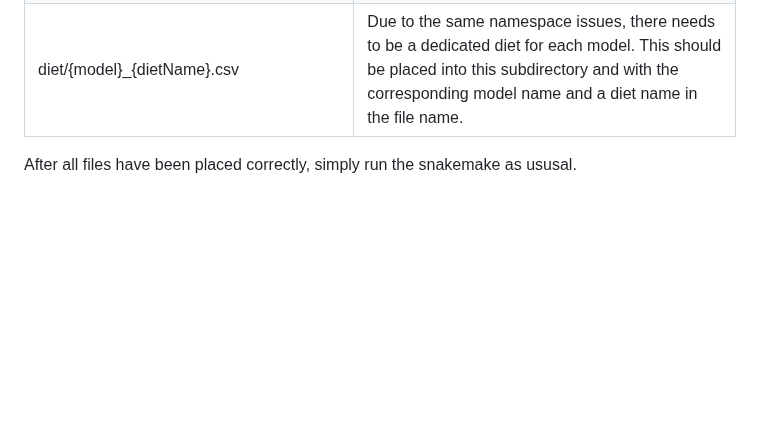
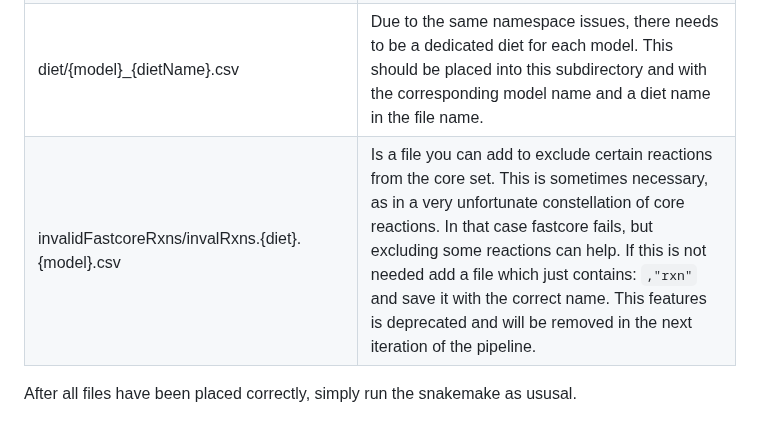
Before and after one commit to Porthmeus/CSMGen_miTarget, a Markdown page: README.md, the part around the change. Rendered like a GitHub page; blank space fills up the shorter version.

Commit message:
Added documentation for the invalidRxn feature in the current pipeline. This should be removed in the next version of the pipeline.

```diff
--- a/README.md
+++ b/README.md
@@ -13,6 +13,8 @@ The pipeline expects a `resource` directory where all required files as input ar
 | models/{model}.xml | The pipeline can handle multiple models at once. Every model where the data should be applied to, should be placed in the `resources/models/` subdirectory with the model name as filename. The model name will be used in the pipeline, thus be careful how you call it.|
 | modelGene2TPM/{model}Genes2TPM.csv | Different models use different namespaces, also in the GPRs. To match the gene/transcript identifiers. The table is expected to have a header (column names do not matter) with the first column corresponding to the gene.ids of the model GPRs and the second column being the gene.ids from the TPM_matrix.csv |
 | diet/{model}_{dietName}.csv | Due to the same namespace issues, there needs to be a dedicated diet for each model. This should be placed into this subdirectory and with the corresponding model name and a diet name in the file name.|
+| invalidFastcoreRxns/invalRxns.{diet}.{model}.csv | Is a file you can add to exclude certain reactions from the core set. This is sometimes necessary, as in a very unfortunate constellation of core reactions. In that case fastcore fails, but excluding some reactions can help. If this is not needed add a file which just contains: `,"rxn"` and save it with the correct name. This features is deprecated and will be removed in the next iteration of the pipeline.|
+
 
 After all files have been placed correctly, simply run the snakemake as ususal.
 
```
